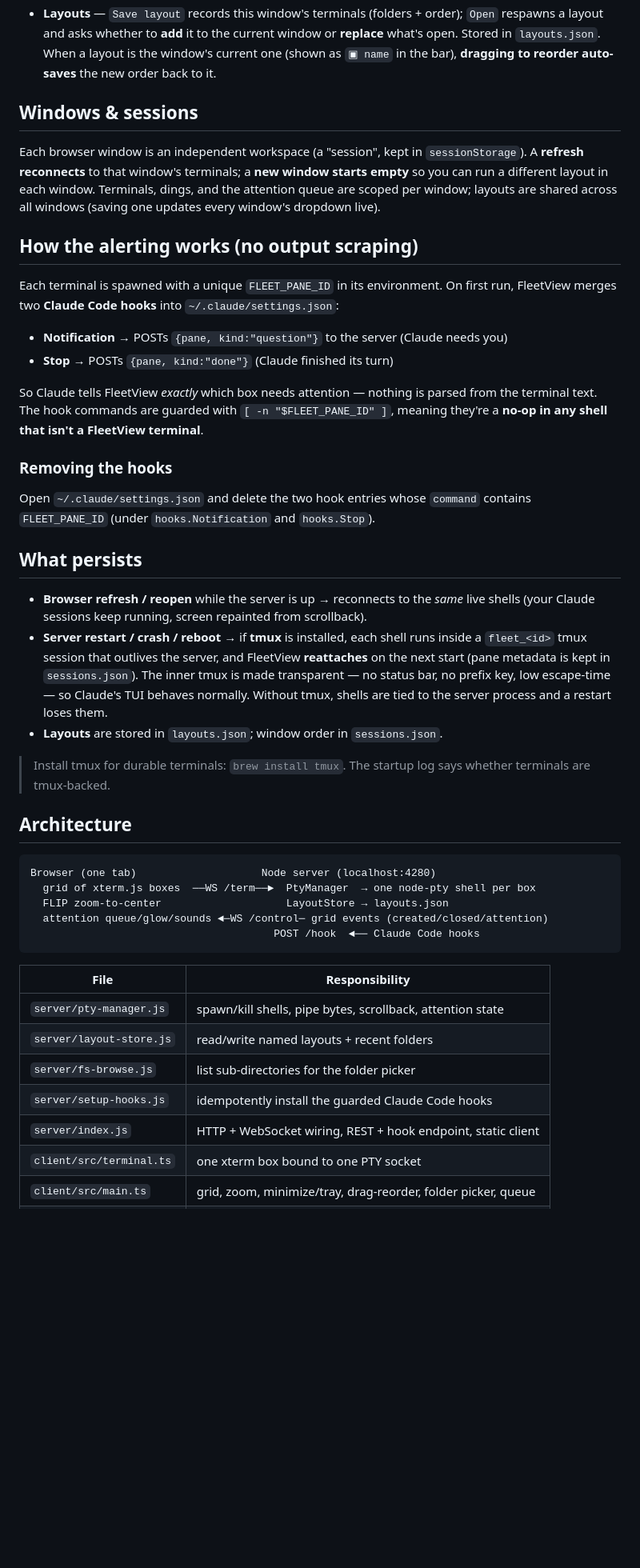
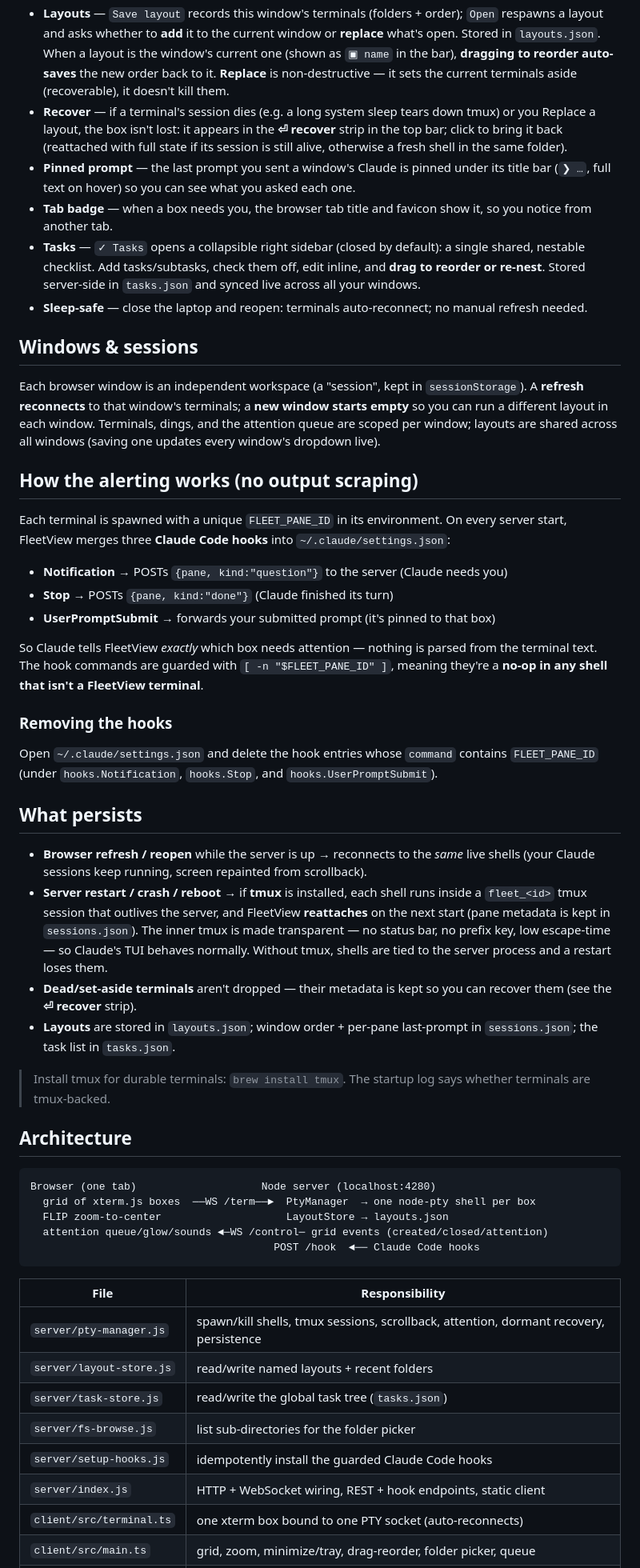
Before and after one commit to robbycorrs23/Terminalcontrol, a Markdown page: README.md, the part around one of its changes. Shown at 80% size. Drawn GitHub-style; blank space fills up the shorter version.

```diff
--- a/README.md
+++ b/README.md
@@ -59,7 +64,22 @@ auth, so put it behind a VPN/SSH tunnel/reverse proxy if you go this route.
   `Open` respawns a layout and asks whether to **add** it to the current window or
   **replace** what's open. Stored in `layouts.json`. When a layout is the window's
   current one (shown as `▣ name` in the bar), **dragging to reorder auto-saves**
-  the new order back to it.
+  the new order back to it. **Replace** is non-destructive — it sets the current
+  terminals aside (recoverable), it doesn't kill them.
+- **Recover** — if a terminal's session dies (e.g. a long system sleep tears down
+  tmux) or you Replace a layout, the box isn't lost: it appears in the **⏎ recover**
+  strip in the top bar; click to bring it back (reattached with full state if its
+  session is still alive, otherwise a fresh shell in the same folder).
+- **Pinned prompt** — the last prompt you sent a window's Claude is pinned under its
+  title bar (`❯ …`, full text on hover) so you can see what you asked each one.
+- **Tab badge** — when a box needs you, the browser tab title and favicon show it,
+  so you notice from another tab.
+- **Tasks** — `✓ Tasks` opens a collapsible right sidebar (closed by default): a
+  single shared, nestable checklist. Add tasks/subtasks, check them off, edit
+  inline, and **drag to reorder or re-nest**. Stored server-side in `tasks.json`
+  and synced live across all your windows.
+- **Sleep-safe** — close the laptop and reopen: terminals auto-reconnect; no manual
+  refresh needed.
 
 ## Windows & sessions
 
@@ -71,11 +91,12 @@ all windows (saving one updates every window's dropdown live).
 
 ## How the alerting works (no output scraping)
 
-Each terminal is spawned with a unique `FLEET_PANE_ID` in its environment. On
-first run, FleetView merges two **Claude Code hooks** into `~/.claude/settings.json`:
+Each terminal is spawned with a unique `FLEET_PANE_ID` in its environment. On every
+server start, FleetView merges three **Claude Code hooks** into `~/.claude/settings.json`:
 
 - **Notification** → POSTs `{pane, kind:"question"}` to the server (Claude needs you)
 - **Stop** → POSTs `{pane, kind:"done"}` (Claude finished its turn)
+- **UserPromptSubmit** → forwards your submitted prompt (it's pinned to that box)
 
 So Claude tells FleetView *exactly* which box needs attention — nothing is parsed
 from the terminal text. The hook commands are guarded with
@@ -84,8 +105,9 @@ FleetView terminal**.
 
 ### Removing the hooks
 
-Open `~/.claude/settings.json` and delete the two hook entries whose `command`
-contains `FLEET_PANE_ID` (under `hooks.Notification` and `hooks.Stop`).
+Open `~/.claude/settings.json` and delete the hook entries whose `command`
+contains `FLEET_PANE_ID` (under `hooks.Notification`, `hooks.Stop`, and
+`hooks.UserPromptSubmit`).
 
 ## What persists
 
@@ -97,7 +119,10 @@ contains `FLEET_PANE_ID` (under `hooks.Notification` and `hooks.Stop`).
   inner tmux is made transparent — no status bar, no prefix key, low escape-time —
   so Claude's TUI behaves normally. Without tmux, shells are tied to the server
   process and a restart loses them.
-- **Layouts** are stored in `layouts.json`; window order in `sessions.json`.
+- **Dead/set-aside terminals** aren't dropped — their metadata is kept so you can
+  recover them (see the **⏎ recover** strip).
+- **Layouts** are stored in `layouts.json`; window order + per-pane last-prompt in
+  `sessions.json`; the task list in `tasks.json`.
 
 > Install tmux for durable terminals: `brew install tmux`. The startup log says
 > whether terminals are tmux-backed.
@@ -114,10 +139,11 @@ Browser (one tab)                    Node server (localhost:4280)
 
 | File | Responsibility |
 |------|----------------|
-| `server/pty-manager.js` | spawn/kill shells, pipe bytes, scrollback, attention state |
+| `server/pty-manager.js` | spawn/kill shells, tmux sessions, scrollback, attention, dormant recovery, persistence |
 | `server/layout-store.js` | read/write named layouts + recent folders |
+| `server/task-store.js` | read/write the global task tree (`tasks.json`) |
 | `server/fs-browse.js` | list sub-directories for the folder picker |
 | `server/setup-hooks.js` | idempotently install the guarded Claude Code hooks |
-| `server/index.js` | HTTP + WebSocket wiring, REST + hook endpoint, static client |
-| `client/src/terminal.ts` | one xterm box bound to one PTY socket |
+| `server/index.js` | HTTP + WebSocket wiring, REST + hook endpoints, static client |
+| `client/src/terminal.ts` | one xterm box bound to one PTY socket (auto-reconnects) |
 | `client/src/main.ts` | grid, zoom, minimize/tray, drag-reorder, folder picker, queue |
```
Also changed, not shown: other parts of README.md (+7 -0 lines), CLAUDE.md (added, +77 -0 lines).
